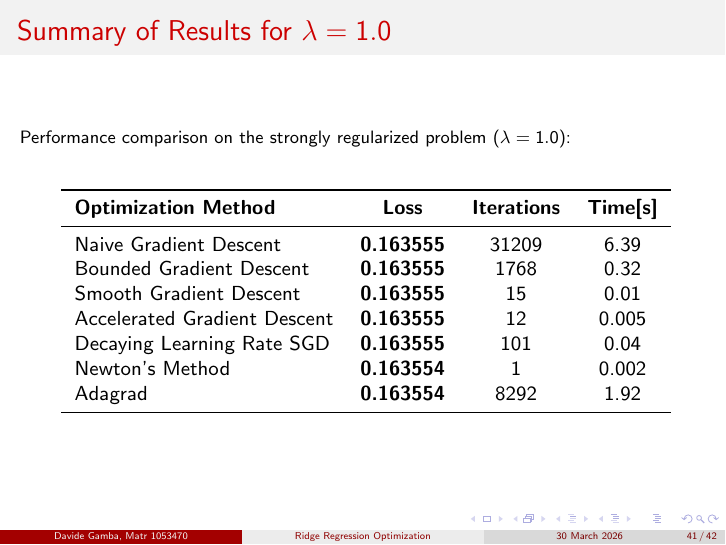
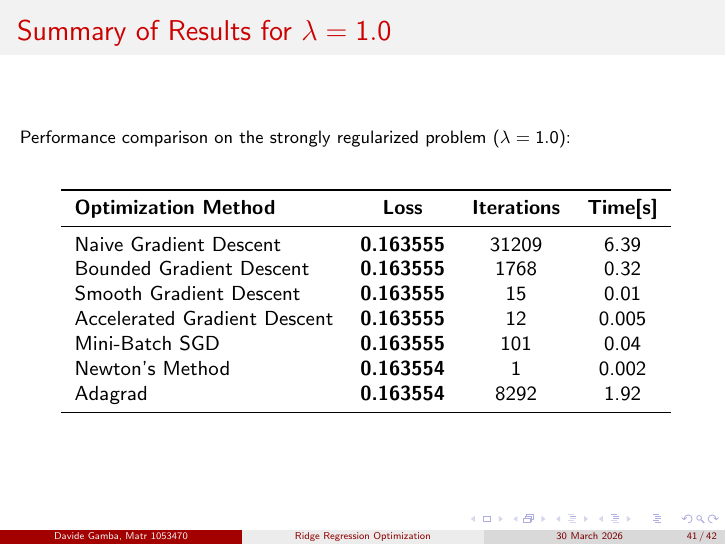
Before and after one commit to gambadavide96/diamonds-optimization, LaTeX slides (latex/slide.tex): page 41 of 42. Compiled offline with pdfLaTeX.

Commit message:
Updating slides

```diff
--- a/latex/slide.tex
+++ b/latex/slide.tex
@@ -739,7 +739,7 @@
             Bounded Gradient Descent & 0.049663 & 10000* & 1.86 \\
             Smooth Gradient Descent & \textbf{0.042659} & 8353 & 1.56 \\
             Accelerated Gradient Descent & \textbf{0.042659} & 203 & 0.10 \\
-            Decaying Learning Rate SGD & \textbf{0.042659} & 14199 & 3.58 \\
+            Mini-Batch SGD & \textbf{0.042659} & 14199 & 3.58 \\
             Newton's Method & \textbf{0.042658} & 1 & 0.006 \\
             Adagrad & \textbf{0.042659} & 42511 & 11.99 \\
             \bottomrule
@@ -764,7 +764,7 @@
             Bounded Gradient Descent & \textbf{0.163555} & 1768 & 0.32 \\
             Smooth Gradient Descent & \textbf{0.163555} & 15 & 0.01 \\
             Accelerated Gradient Descent & \textbf{0.163555} & 12 & 0.005 \\
-            Decaying Learning Rate SGD & \textbf{0.163555} & 101 & 0.04 \\
+            Mini-Batch SGD & \textbf{0.163555} & 101 & 0.04 \\
             Newton's Method & \textbf{0.163554} & 1 & 0.002 \\
             Adagrad & \textbf{0.163554} & 8292 & 1.92 \\
             \bottomrule
```
Also changed, not shown: latex/slide.pdf, 3 other files.
